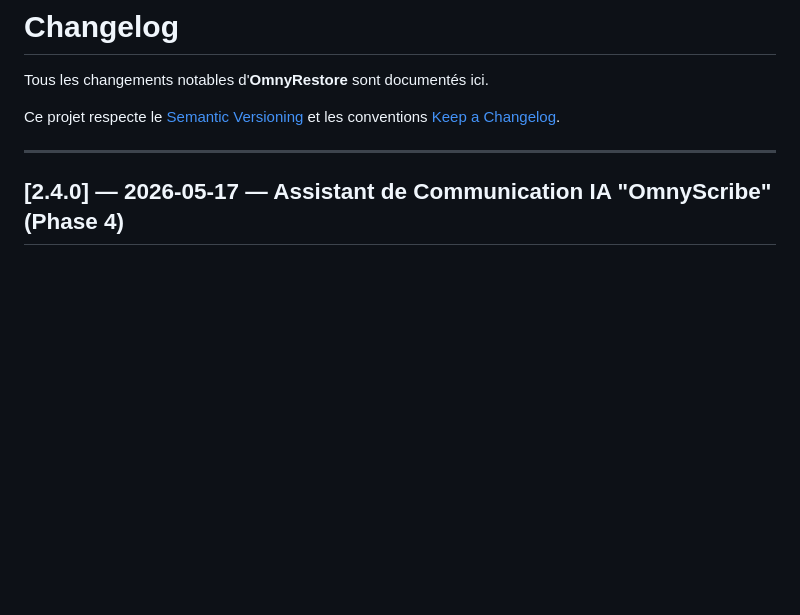
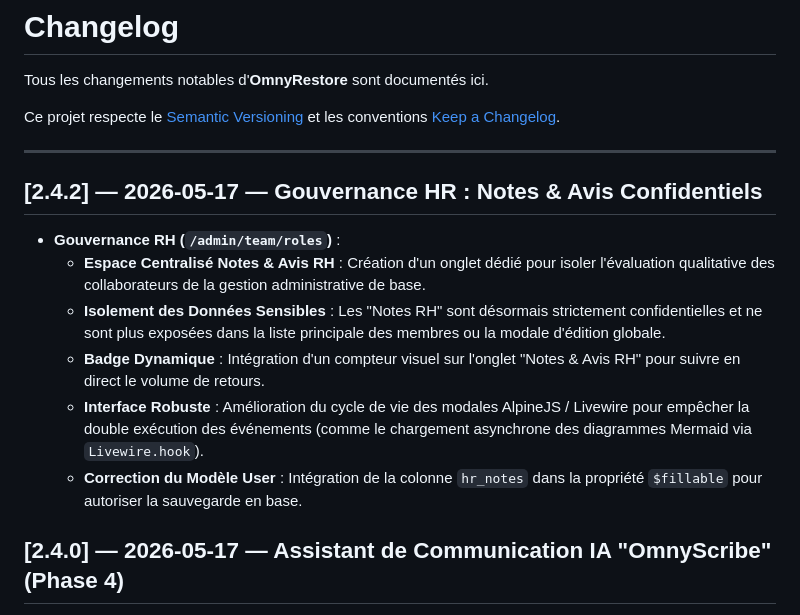
Before and after one commit to zyrass/OmnyRestore, a Markdown page: CHANGELOG.md, the part around the change. Rendered like a GitHub page; blank space fills up the shorter version.

Commit message:
docs: Mise à jour du changelog, de la roadmap et du readme pour la version 2.4.2

```diff
--- a/CHANGELOG.md
+++ b/CHANGELOG.md
@@ -5,6 +5,15 @@ Tous les changements notables d'**OmnyRestore** sont documentés ici.
 Ce projet respecte le [Semantic Versioning](https://semver.org/) et les conventions [Keep a Changelog](https://keepachangelog.com/en/1.0.0/).
 
 ---
+
+## [2.4.2] — 2026-05-17 — Gouvernance HR : Notes & Avis Confidentiels
+
+- **Gouvernance RH (`/admin/team/roles`)** :
+  - **Espace Centralisé Notes & Avis RH** : Création d'un onglet dédié pour isoler l'évaluation qualitative des collaborateurs de la gestion administrative de base.
+  - **Isolement des Données Sensibles** : Les "Notes RH" sont désormais strictement confidentielles et ne sont plus exposées dans la liste principale des membres ou la modale d'édition globale.
+  - **Badge Dynamique** : Intégration d'un compteur visuel sur l'onglet "Notes & Avis RH" pour suivre en direct le volume de retours.
+  - **Interface Robuste** : Amélioration du cycle de vie des modales AlpineJS / Livewire pour empêcher la double exécution des événements (comme le chargement asynchrone des diagrammes Mermaid via `Livewire.hook`).
+  - **Correction du Modèle User** : Intégration de la colonne `hr_notes` dans la propriété `$fillable` pour autoriser la sauvegarde en base.
 
 ## [2.4.0] — 2026-05-17 — Assistant de Communication IA "OmnyScribe" (Phase 4)
 
```
Also changed, not shown: README.md (+1 -1 lines), docs/plans/collaborative_ecosystem_v2.md (+4 -3 lines).
